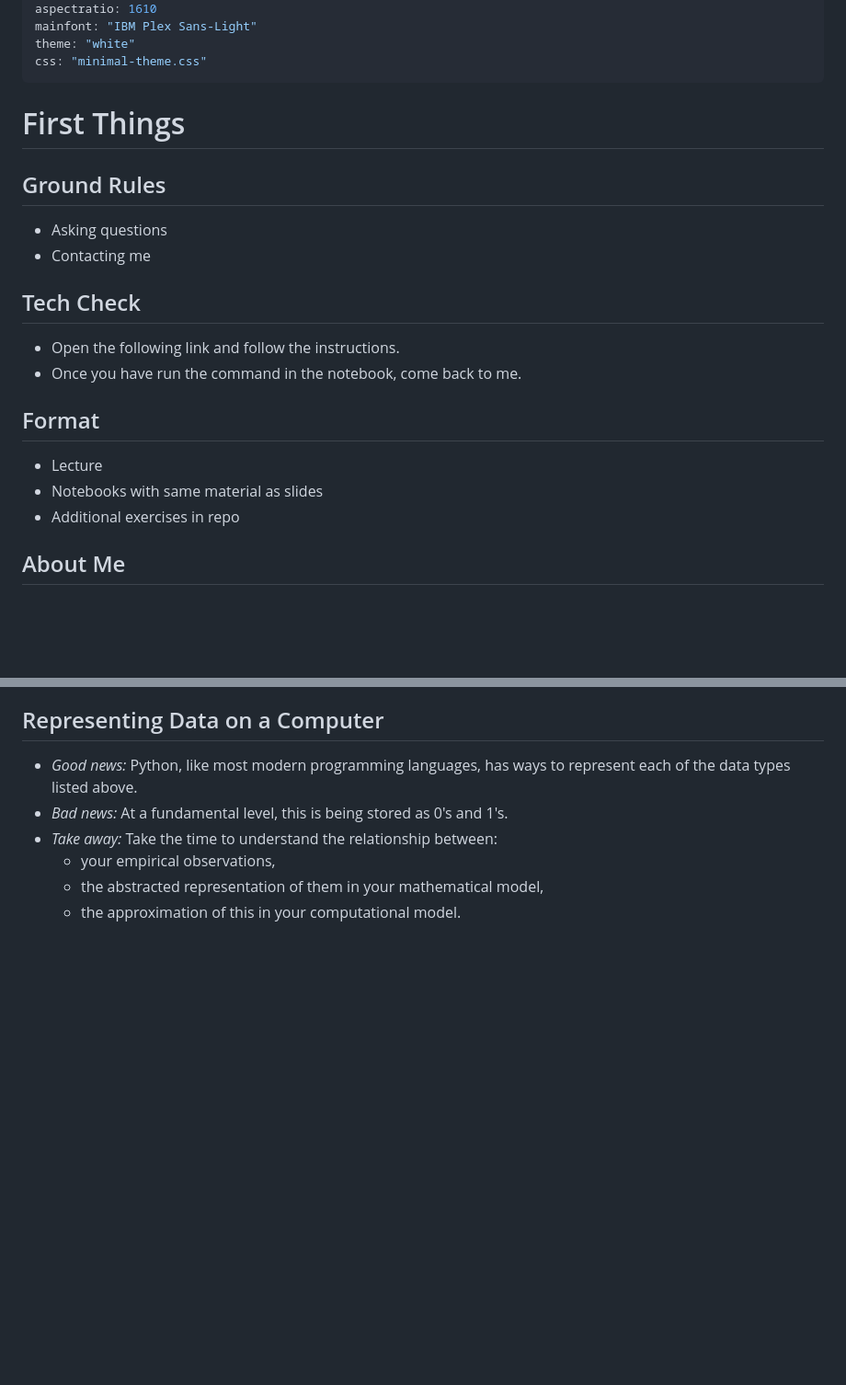
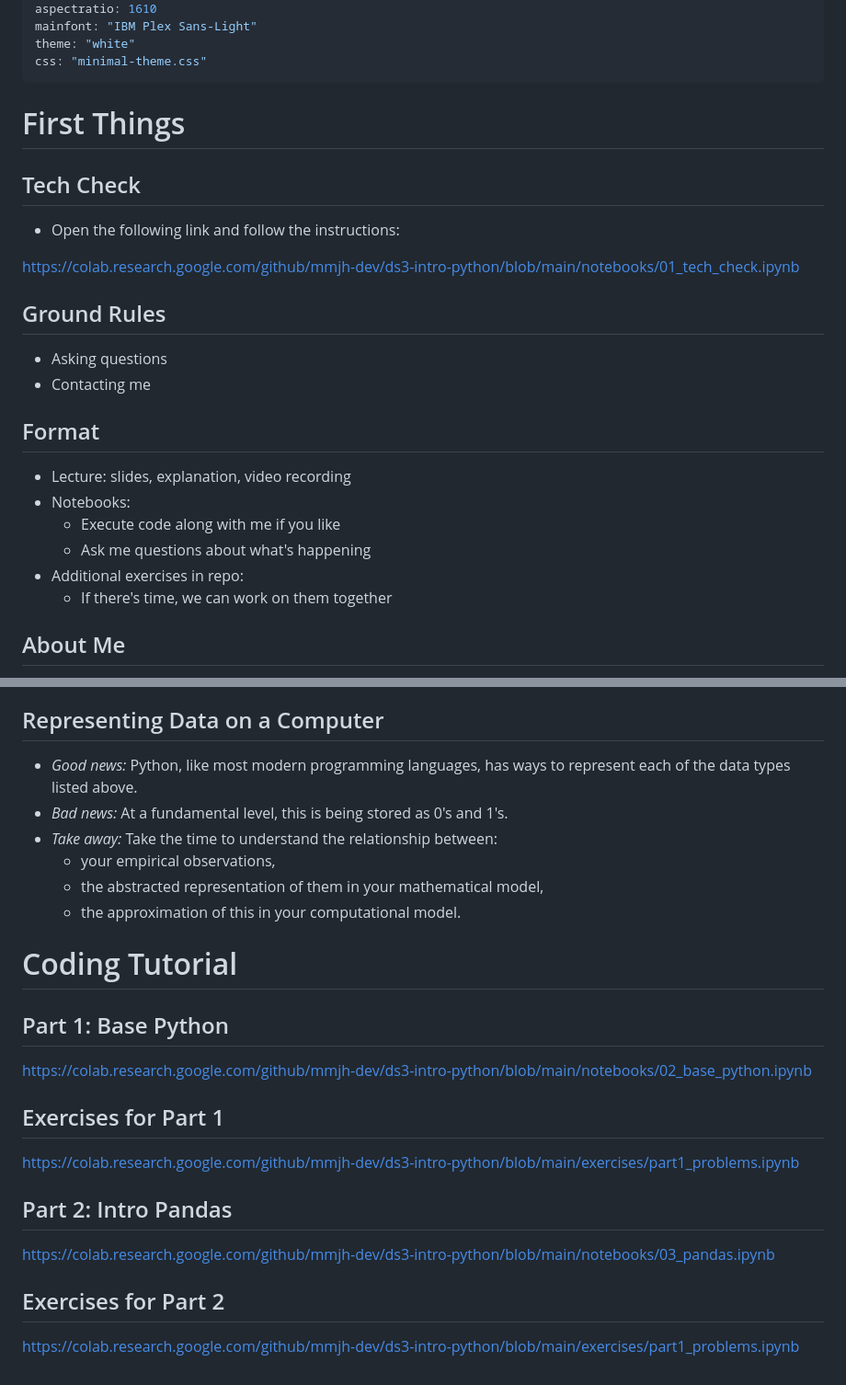
Before and after one commit to 634dev/ds3-intro-python, a Markdown page: slides/01_intro.md, 2 parts joined by grey strips. Shown: that part at 92% size. Drawn GitHub-style; blank space fills up the shorter version.

Commit message:
Updating intro slides

```diff
--- a/slides/01_intro.md
+++ b/slides/01_intro.md
@@ -13,21 +13,27 @@ css: "minimal-theme.css"
 
 # First Things
 
+## Tech Check
+
+- Open the following link and follow the instructions:
+
+https://colab.research.google.com/github/mmjh-dev/ds3-intro-python/blob/main/notebooks/01_tech_check.ipynb
+
+
 ## Ground Rules
 
 - Asking questions
 - Contacting me
 
-## Tech Check
-
-- Open the following link and follow the instructions.
-- Once you have run the command in the notebook, come back to me.
 
 ## Format
 
-- Lecture
-- Notebooks with same material as slides
-- Additional exercises in repo
+- Lecture: slides, explanation, video recording
+- Notebooks:
+  - Execute code along with me if you like
+  - Ask me questions about what's happening
+- Additional exercises in repo:
+  - If there's time, we can work on them together
 
 
 ## About Me
@@ -164,3 +170,21 @@ Data structures are concerned with the relations between observations.
     -  your empirical observations,
     -  the abstracted representation of them in your mathematical model,
     -  the approximation of this in your computational model.
+
+# Coding Tutorial
+
+## Part 1: Base Python
+
+https://colab.research.google.com/github/mmjh-dev/ds3-intro-python/blob/main/notebooks/02_base_python.ipynb
+
+## Exercises for Part 1
+
+https://colab.research.google.com/github/mmjh-dev/ds3-intro-python/blob/main/exercises/part1_problems.ipynb
+
+## Part 2: Intro Pandas
+
+https://colab.research.google.com/github/mmjh-dev/ds3-intro-python/blob/main/notebooks/03_pandas.ipynb
+
+## Exercises for Part 2
+
+https://colab.research.google.com/github/mmjh-dev/ds3-intro-python/blob/main/exercises/part1_problems.ipynb
```
